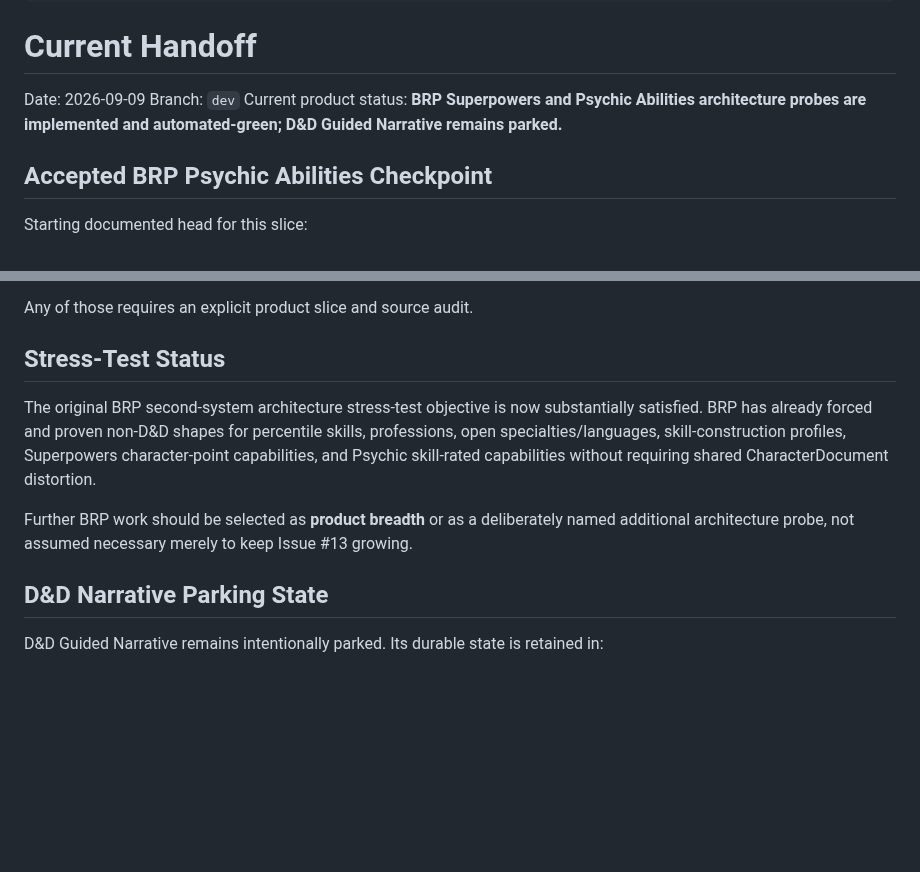
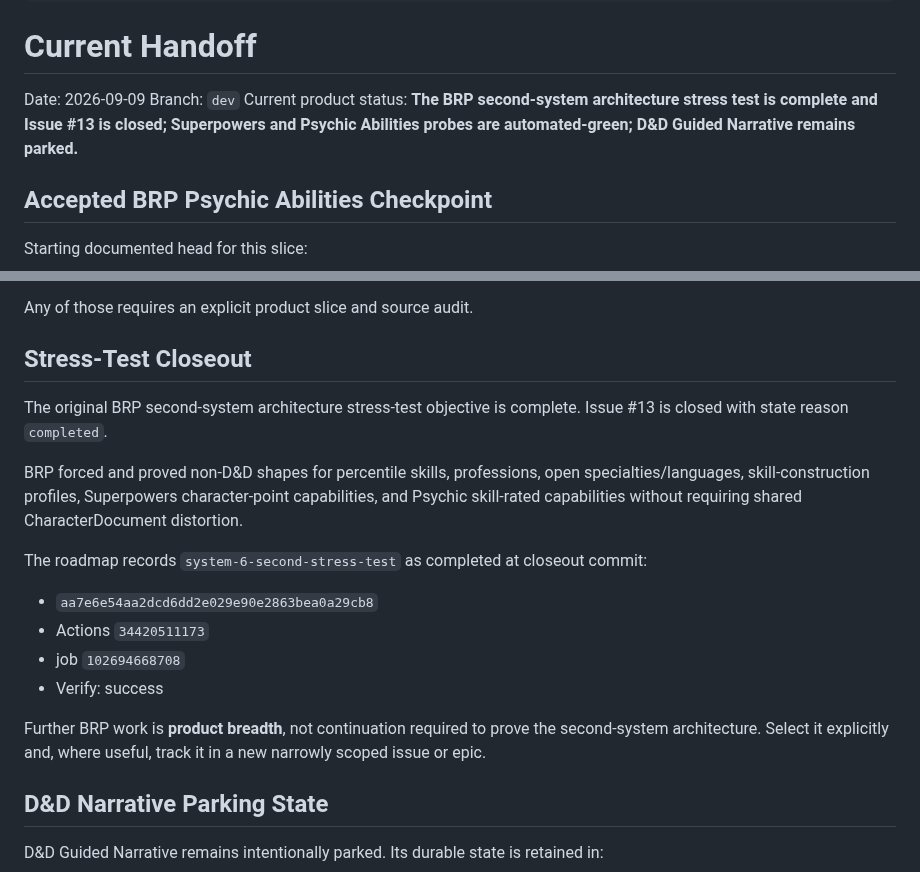
Before and after one commit to Three-Wheeled-Sloth-Studio/Character-Forge, a Markdown page: refs/handoffs/currentHandoff.md, 2 parts joined by grey strips. Rendered like a GitHub page; blank space fills up the shorter version.

Commit message:
docs: close BRP stress-test handoff

```diff
--- a/refs/handoffs/currentHandoff.md
+++ b/refs/handoffs/currentHandoff.md
@@ -11,7 +11,7 @@ tags:
 
 Date: 2026-09-09
 Branch: `dev`
-Current product status: **BRP Superpowers and Psychic Abilities architecture probes are implemented and automated-green; D&D Guided Narrative remains parked.**
+Current product status: **The BRP second-system architecture stress test is complete and Issue #13 is closed; Superpowers and Psychic Abilities probes are automated-green; D&D Guided Narrative remains parked.**
 
 ## Accepted BRP Psychic Abilities Checkpoint
 
@@ -164,11 +164,20 @@ Do not infer or automatically add:
 
 Any of those requires an explicit product slice and source audit.
 
-## Stress-Test Status
+## Stress-Test Closeout
 
-The original BRP second-system architecture stress-test objective is now substantially satisfied. BRP has already forced and proven non-D&D shapes for percentile skills, professions, open specialties/languages, skill-construction profiles, Superpowers character-point capabilities, and Psychic skill-rated capabilities without requiring shared CharacterDocument distortion.
+The original BRP second-system architecture stress-test objective is complete. Issue #13 is closed with state reason `completed`.
 
-Further BRP work should be selected as **product breadth** or as a deliberately named additional architecture probe, not assumed necessary merely to keep Issue #13 growing.
+BRP forced and proved non-D&D shapes for percentile skills, professions, open specialties/languages, skill-construction profiles, Superpowers character-point capabilities, and Psychic skill-rated capabilities without requiring shared CharacterDocument distortion.
+
+The roadmap records `system-6-second-stress-test` as completed at closeout commit:
+
+- `aa7e6e54aa2dcd6dd2e029e90e2863bea0a29cb8`
+- Actions `34420511173`
+- job `102694668708`
+- Verify: success
+
+Further BRP work is **product breadth**, not continuation required to prove the second-system architecture. Select it explicitly and, where useful, track it in a new narrowly scoped issue or epic.
 
 ## D&D Narrative Parking State
 
```
